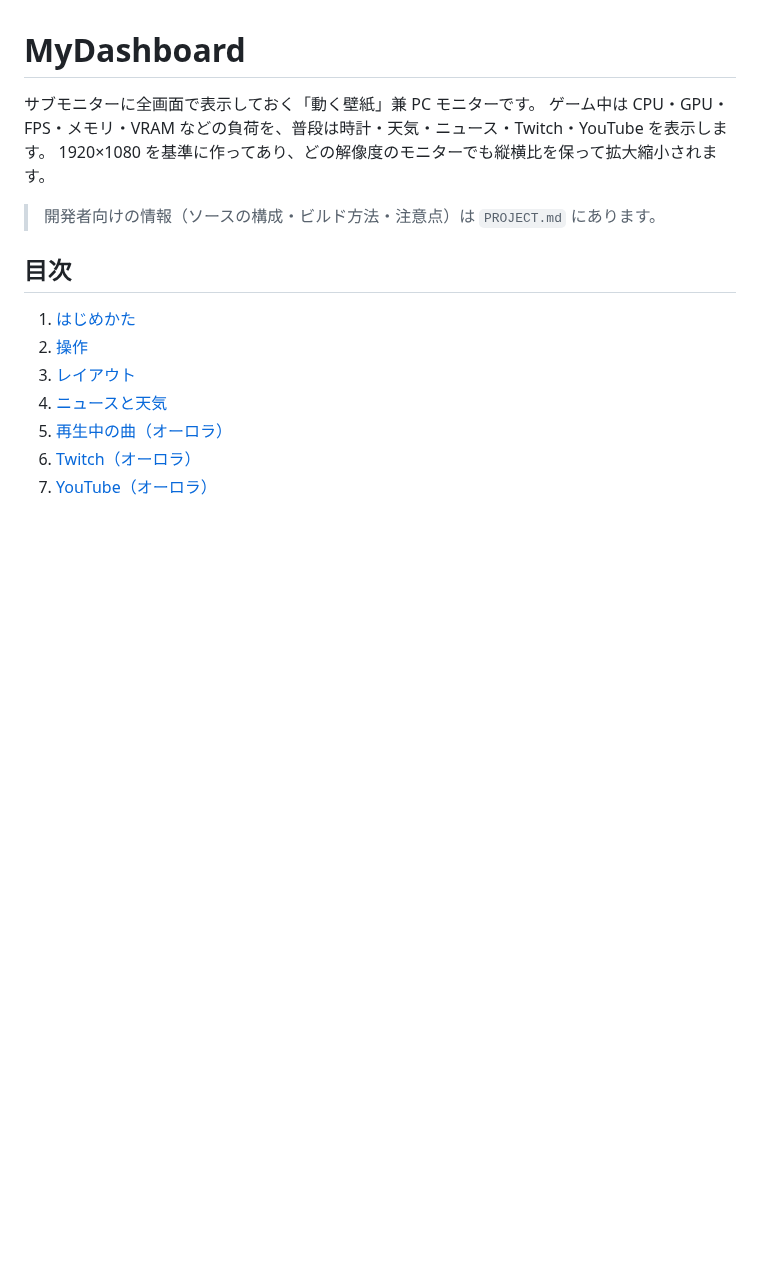
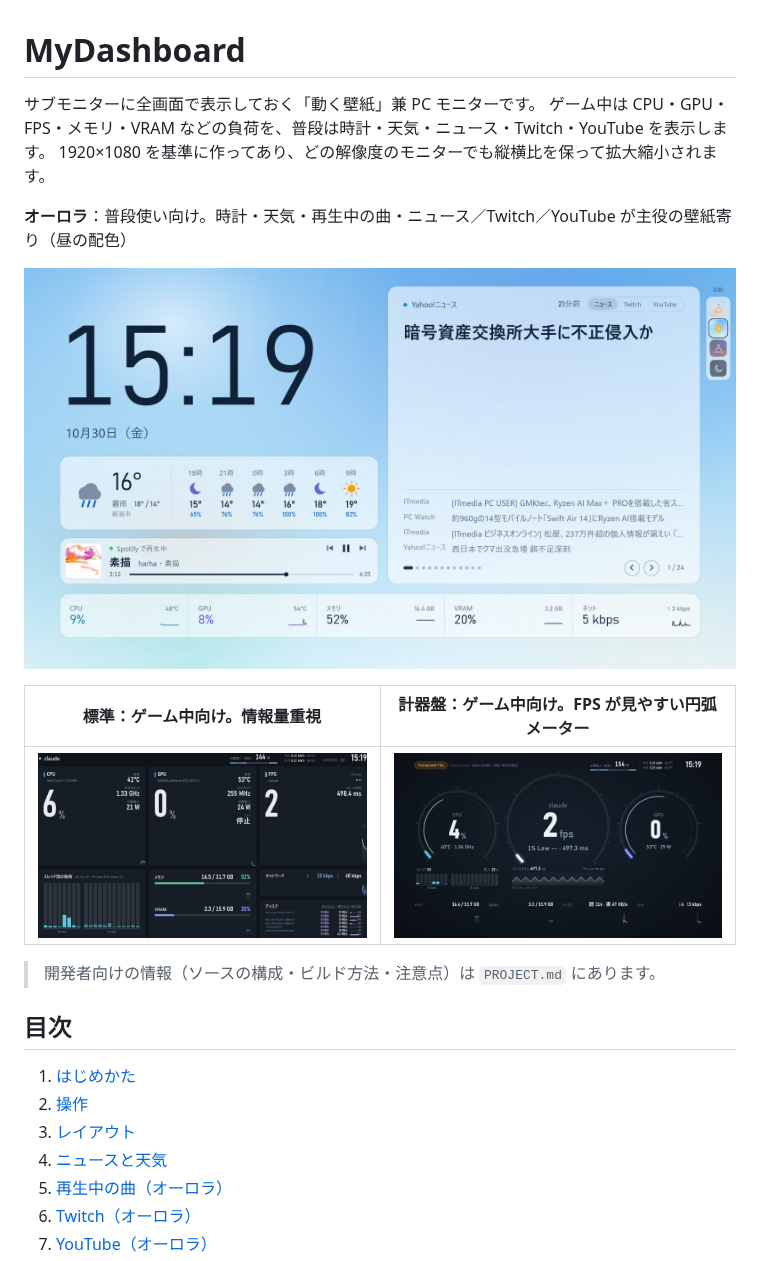
Before and after one commit to Kinefuchi1942/MyDashboard, a Markdown page: README.md, the part around the change. Rendered like a GitHub page; pictures changed too: docs/images/aurora.png (added), docs/images/classic.png (added), docs/images/gauge.png (added); blank space fills up the shorter version.

Commit message:
README の冒頭に3つのレイアウトの画面写真を載せる
publish\screenshot.request を置くと、アプリが3つのレイアウトを PNG に保存する機能を追加
（管理者権限で動くため外から撮れないので、アプリ自身に撮らせる）

Co-Authored-By: Claude Opus 5.5 <noreply@anthropic.com>

```diff
--- a/README.md
+++ b/README.md
@@ -3,6 +3,14 @@
 サブモニターに全画面で表示しておく「動く壁紙」兼 PC モニターです。
 ゲーム中は CPU・GPU・FPS・メモリ・VRAM などの負荷を、普段は時計・天気・ニュース・Twitch・YouTube を表示します。
 1920×1080 を基準に作ってあり、どの解像度のモニターでも縦横比を保って拡大縮小されます。
+
+**オーロラ**：普段使い向け。時計・天気・再生中の曲・ニュース／Twitch／YouTube が主役の壁紙寄り（昼の配色）
+
+![オーロラ](docs/images/aurora.png)
+
+| **標準**：ゲーム中向け。情報量重視 | **計器盤**：ゲーム中向け。FPS が見やすい円弧メーター |
+| --- | --- |
+| ![標準](docs/images/classic.png) | ![計器盤](docs/images/gauge.png) |
 
 > 開発者向けの情報（ソースの構成・ビルド方法・注意点）は `PROJECT.md` にあります。
 
```
Also changed, not shown: CLAUDE.md (+1 -0 lines), PROJECT.md (+12 -0 lines), 2 other files.
